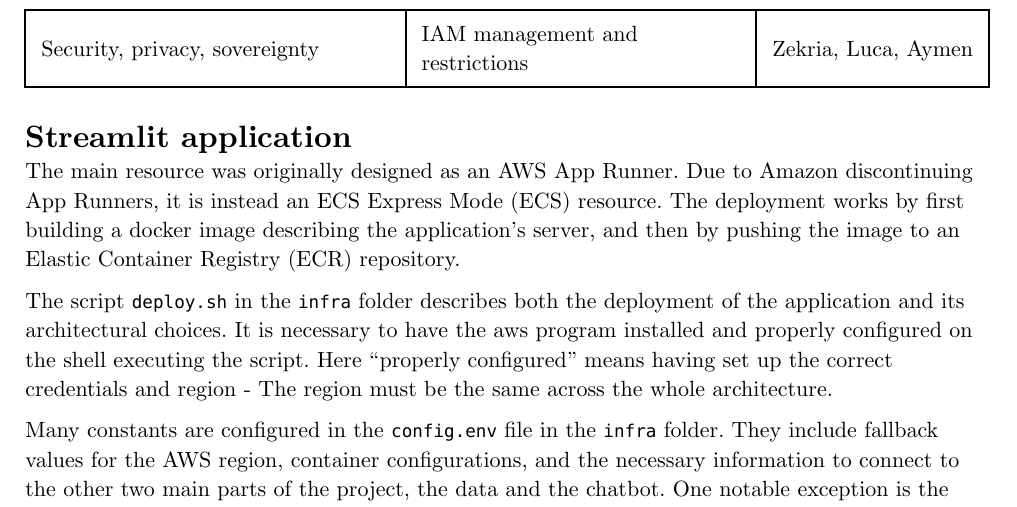
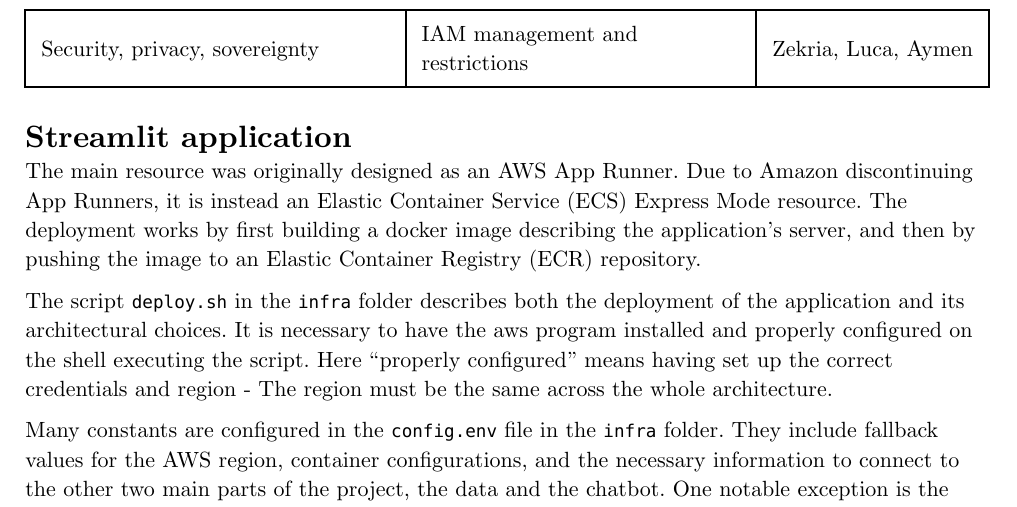
Before and after one commit to Aymen-Belkacem/Cloudsys-project, a Typst document (docs/main.typ): part of page 2 of 2, cut so that both start at the same text. Compiled offline with Typst 0.15.

Commit message:
chore: report streamlit app progress

```diff
--- a/docs/main.typ
+++ b/docs/main.typ
@@ -53,7 +53,7 @@
 
 = Streamlit application
 
-The main resource was originally designed as an AWS App Runner. Due to Amazon discontinuing App Runners, it is instead an ECS Express Mode (ECS) resource. The deployment works by first building a docker image describing the application's server, and then by pushing the image to an Elastic Container Registry (ECR) repository.
+The main resource was originally designed as an AWS App Runner. Due to Amazon discontinuing App Runners, it is instead an Elastic Container Service (ECS) Express Mode resource. The deployment works by first building a docker image describing the application's server, and then by pushing the image to an Elastic Container Registry (ECR) repository.
 
 The script `deploy.sh` in the `infra` folder describes both the deployment of the application and its architectural choices. It is necessary to have the aws program installed and properly configured on the shell executing the script. Here "properly configured" means having set up the correct credentials and region - The region must be the same across the whole architecture.
 
```
